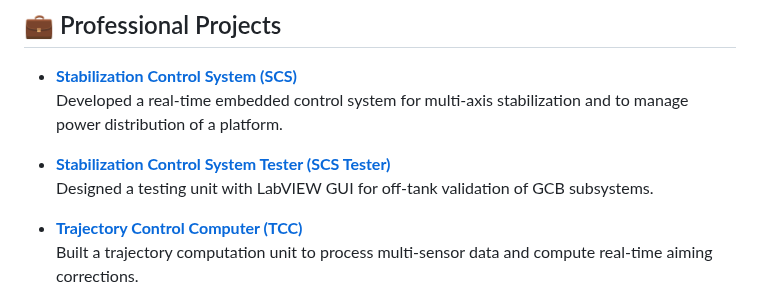
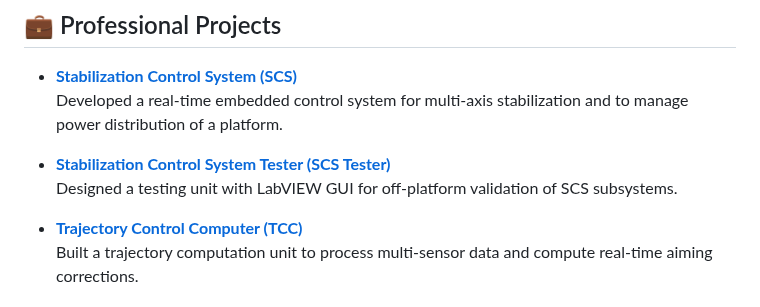
Before and after one commit to huzaifazahid888/huzaifazahid888.github.io, a Markdown page: README.md, the part around the change. Drawn GitHub-style.

Commit message:
Clarify SCS Tester validation context in README
Updated description for SCS Tester to clarify validation context.

```diff
--- a/README.md
+++ b/README.md
@@ -21,7 +21,7 @@ My passion lies in the intersection of **embedded control**, **robotics**, and *
   Developed a real-time embedded control system for multi-axis stabilization and to manage power distribution of a platform.
 
 - [**Stabilization Control System Tester (SCS Tester)**](https://github.com/HUZAIFA0022/GCB-Tester)
-  Designed a testing unit with LabVIEW GUI for off-tank validation of GCB subsystems.
+  Designed a testing unit with LabVIEW GUI for off-platform validation of SCS subsystems.
 
 - [**Trajectory Control Computer (TCC)**](https://github.com/HUZAIFA0022/FCS)
   Built a trajectory computation unit to process multi-sensor data and compute real-time aiming corrections.
```
